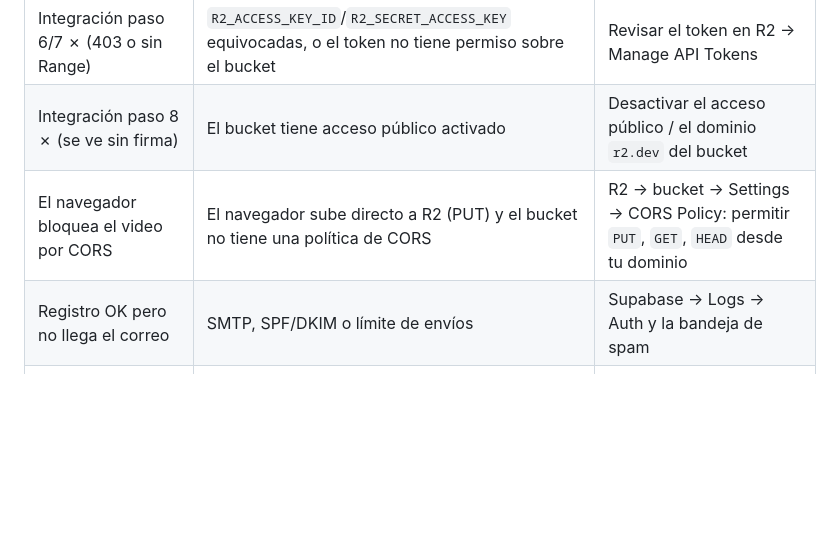
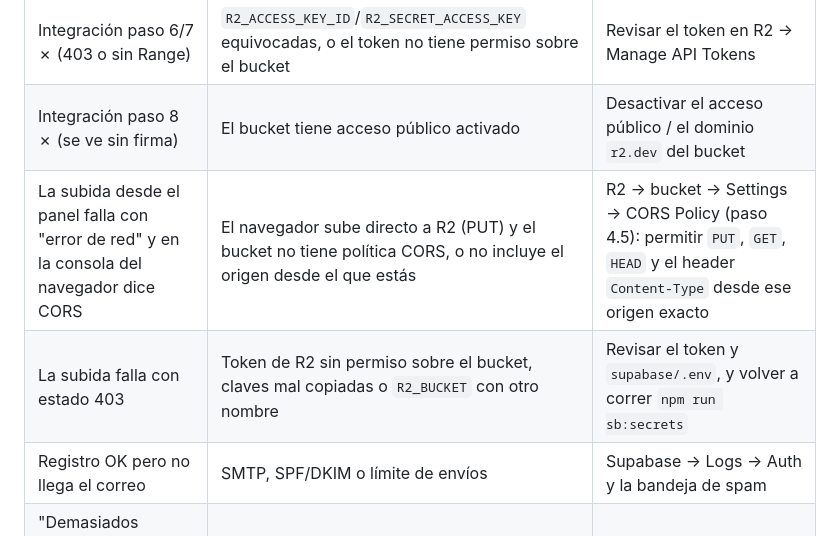
Before and after one commit to LucasAlvarez99/yogapopup, a Markdown page: docs/PUESTA-EN-MARCHA.md, the part around one of its changes. Rendered like a GitHub page; blank space fills up the shorter version.

```diff
--- a/docs/PUESTA-EN-MARCHA.md
+++ b/docs/PUESTA-EN-MARCHA.md
@@ -124,7 +152,8 @@ Evita que el plan gratuito de Supabase se pause por inactividad y avisa si la ba
 | `doctor`: "CORS … no permitido" | `ALLOWED_ORIGINS` sin el dominio | Corregir `supabase/.env` y `npm run sb:secrets` |
 | Integración paso 6/7 ✗ (403 o sin Range) | `R2_ACCESS_KEY_ID`/`R2_SECRET_ACCESS_KEY` equivocadas, o el token no tiene permiso sobre el bucket | Revisar el token en R2 → Manage API Tokens |
 | Integración paso 8 ✗ (se ve sin firma) | El bucket tiene acceso público activado | Desactivar el acceso público / el dominio `r2.dev` del bucket |
-| El navegador bloquea el video por CORS | El navegador sube directo a R2 (PUT) y el bucket no tiene una política de CORS | R2 → bucket → Settings → CORS Policy: permitir `PUT`, `GET`, `HEAD` desde tu dominio |
+| La subida desde el panel falla con "error de red" y en la consola del navegador dice CORS | El navegador sube directo a R2 (PUT) y el bucket no tiene política CORS, o no incluye el origen desde el que estás | R2 → bucket → Settings → CORS Policy (paso 4.5): permitir `PUT`, `GET`, `HEAD` y el header `Content-Type` desde ese origen exacto |
+| La subida falla con estado 403 | Token de R2 sin permiso sobre el bucket, claves mal copiadas o `R2_BUCKET` con otro nombre | Revisar el token y `supabase/.env`, y volver a correr `npm run sb:secrets` |
 | Registro OK pero no llega el correo | SMTP, SPF/DKIM o límite de envíos | Supabase → Logs → Auth y la bandeja de spam |
 | "Demasiados intentos" al recuperar contraseña | Límite de Supabase (~1 por minuto por correo) | Esperar un minuto |
 | Nadie puede registrarse | *Enable sign ups* desactivado | Authentication → Sign In / Providers |
```
Also changed, not shown: other parts of docs/PUESTA-EN-MARCHA.md (+34 -6 lines).
